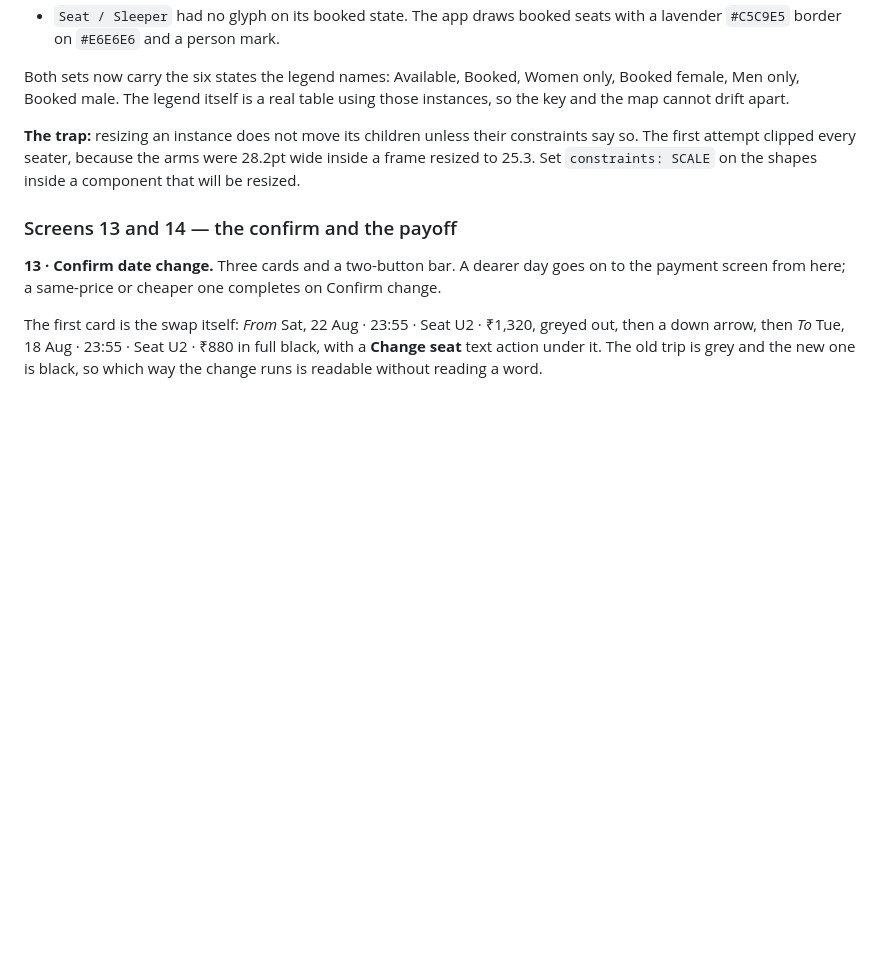
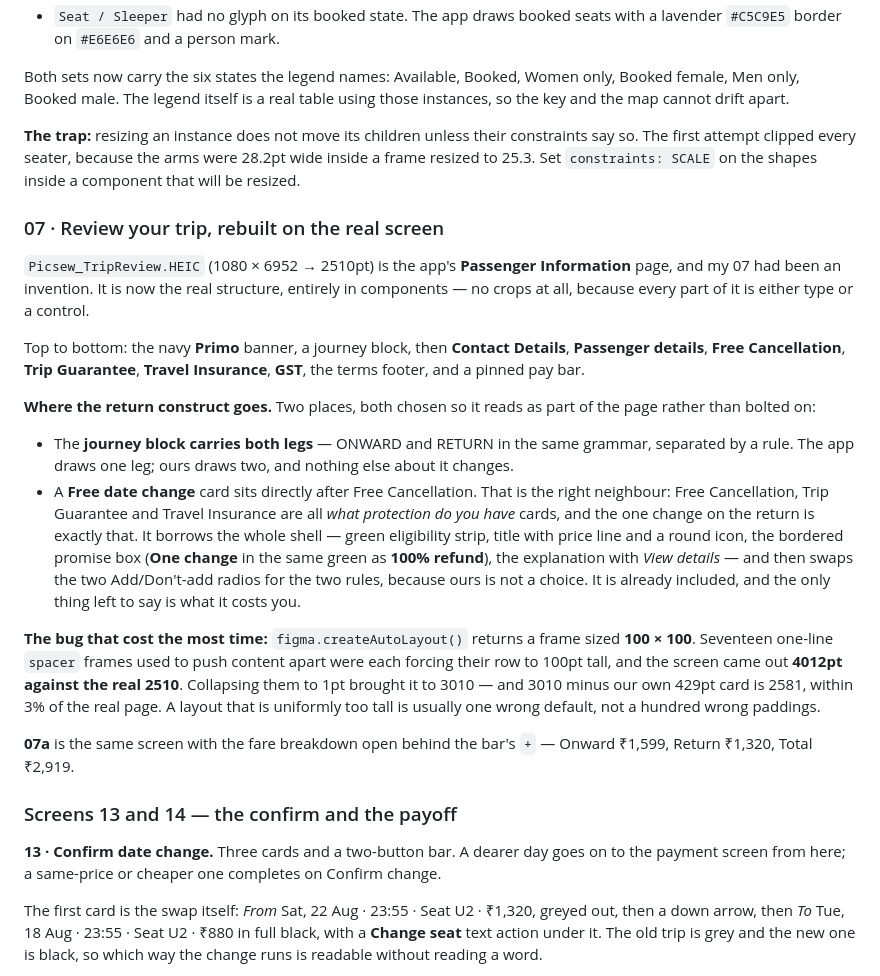
Before and after one commit to devanshthink-bit/redbus-return-capture, a Markdown page: CONTEXT.md, the part around the change. GitHub-like rendering; blank space fills up the shorter version.

Commit message:
Rebuild Review your trip on the real redBus screen
My 07 was an invention. It is now the app's Passenger Information page -
Primo banner, journey block, Contact Details, Passenger details, Free
Cancellation, Trip Guarantee, Travel Insurance, GST, terms and a pinned
pay bar - entirely in components, no crops.

The return construct goes in two places. The journey block carries both
legs in the same grammar. And a Free date change card sits right after
Free Cancellation, because that is its family: those cards all answer
"what protection do you have". It borrows the whole shell and swaps the
Add/Don't-add radios for the two rules, since ours is not a choice.

The screen first came out 4012pt against the real 2510: createAutoLayout
returns a 100x100 frame, and seventeen one-line spacers were each forcing
their row to 100 tall. A layout uniformly too tall is one wrong default,
not a hundred wrong paddings.

Co-Authored-By: Claude Opus 5 <noreply@anthropic.com>

```diff
--- a/CONTEXT.md
+++ b/CONTEXT.md
@@ -972,6 +972,38 @@ map cannot drift apart.
 The first attempt clipped every seater, because the arms were 28.2pt wide inside a frame resized to
 25.3. Set `constraints: SCALE` on the shapes inside a component that will be resized.
 
+### 07 · Review your trip, rebuilt on the real screen
+
+`Picsew_TripReview.HEIC` (1080 × 6952 → 2510pt) is the app's **Passenger Information** page, and my
+07 had been an invention. It is now the real structure, entirely in components — no crops at all,
+because every part of it is either type or a control.
+
+Top to bottom: the navy **Primo** banner, a journey block, then **Contact Details**, **Passenger
+details**, **Free Cancellation**, **Trip Guarantee**, **Travel Insurance**, **GST**, the terms
+footer, and a pinned pay bar.
+
+**Where the return construct goes.** Two places, both chosen so it reads as part of the page rather
+than bolted on:
+
+- The **journey block carries both legs** — ONWARD and RETURN in the same grammar, separated by a
+  rule. The app draws one leg; ours draws two, and nothing else about it changes.
+- A **Free date change** card sits directly after Free Cancellation. That is the right neighbour:
+  Free Cancellation, Trip Guarantee and Travel Insurance are all *what protection do you have*
+  cards, and the one change on the return is exactly that. It borrows the whole shell — green
+  eligibility strip, title with price line and a round icon, the bordered promise box (**One
+  change** in the same green as **100% refund**), the explanation with *View details* — and then
+  swaps the two Add/Don't-add radios for the two rules, because ours is not a choice. It is already
+  included, and the only thing left to say is what it costs you.
+
+**The bug that cost the most time:** `figma.createAutoLayout()` returns a frame sized **100 × 100**.
+Seventeen one-line `spacer` frames used to push content apart were each forcing their row to 100pt
+tall, and the screen came out **4012pt against the real 2510**. Collapsing them to 1pt brought it to
+3010 — and 3010 minus our own 429pt card is 2581, within 3% of the real page. A layout that is
+uniformly too tall is usually one wrong default, not a hundred wrong paddings.
+
+**07a** is the same screen with the fare breakdown open behind the bar's `+` — Onward ₹1,599,
+Return ₹1,320, Total ₹2,919.
+
 ### Screens 13 and 14 — the confirm and the payoff
 
 **13 · Confirm date change.** Three cards and a two-button bar. A dearer day goes on to the
```
